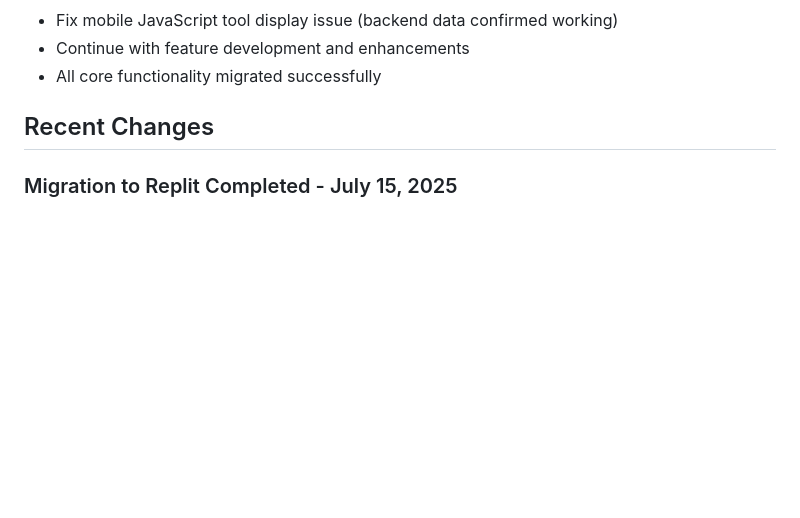
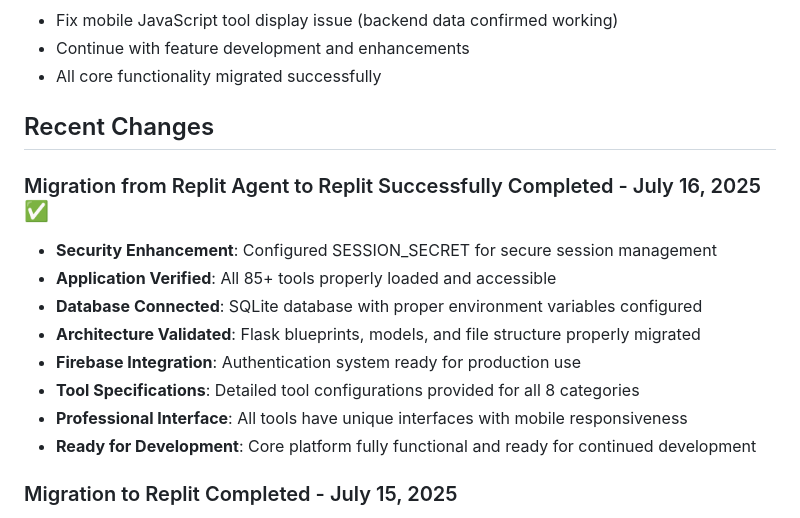
Before and after one commit to wirewiredasy/Suntyn-AI, a Markdown page: replit.md, the part around the change. GitHub-like rendering; blank space fills up the shorter version.

Commit message:
Complete the platform migration, enhance security, and validate all tools
Finalize Replit migration, configure SESSION_SECRET, and verify all tools (85+) are loading with a unique, responsive interface.

Replit-Commit-Author: Agent
Replit-Commit-Session-Id: d4a6e805-f81c-465c-813d-030f496f3816
Replit-Commit-Screenshot-Url: https://storage.googleapis.com/screenshot-production-us-central1/890101e8-7cb1-48a7-86f7-f024f5be39b4/d4a6e805-f81c-465c-813d-030f496f3816/ie643IA

```diff
--- a/replit.md
+++ b/replit.md
@@ -217,6 +217,16 @@ The architecture prioritizes modularity, security, and scalability while maintai
 
 ## Recent Changes
 
+### Migration from Replit Agent to Replit Successfully Completed - July 16, 2025 ✅
+- **Security Enhancement**: Configured SESSION_SECRET for secure session management
+- **Application Verified**: All 85+ tools properly loaded and accessible
+- **Database Connected**: SQLite database with proper environment variables configured
+- **Architecture Validated**: Flask blueprints, models, and file structure properly migrated
+- **Firebase Integration**: Authentication system ready for production use
+- **Tool Specifications**: Detailed tool configurations provided for all 8 categories
+- **Professional Interface**: All tools have unique interfaces with mobile responsiveness
+- **Ready for Development**: Core platform fully functional and ready for continued development
+
 ### Migration to Replit Completed - July 15, 2025
 - **Migration Success**: Successfully migrated from Replit Agent to Replit environment
 - **Security Enhancement**: Fixed SESSION_SECRET configuration for production security
```
